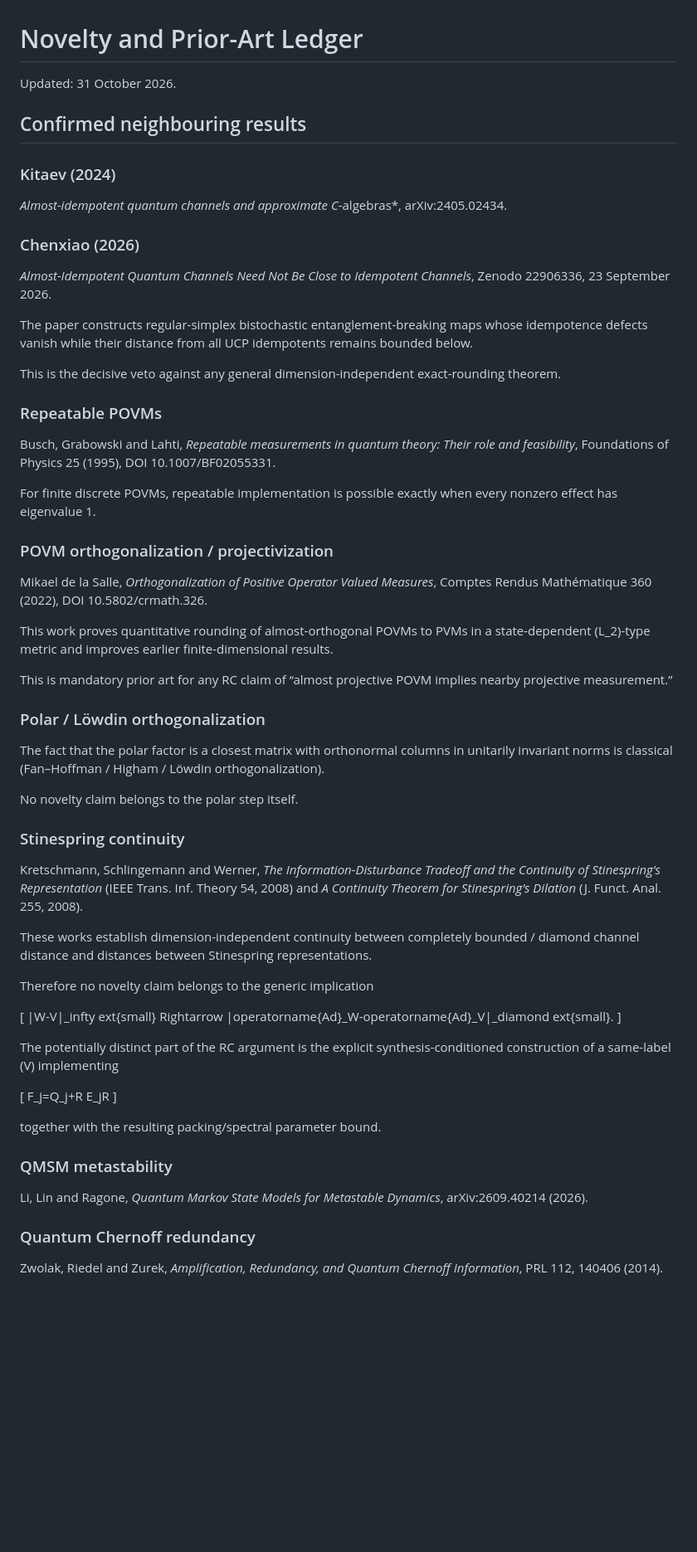
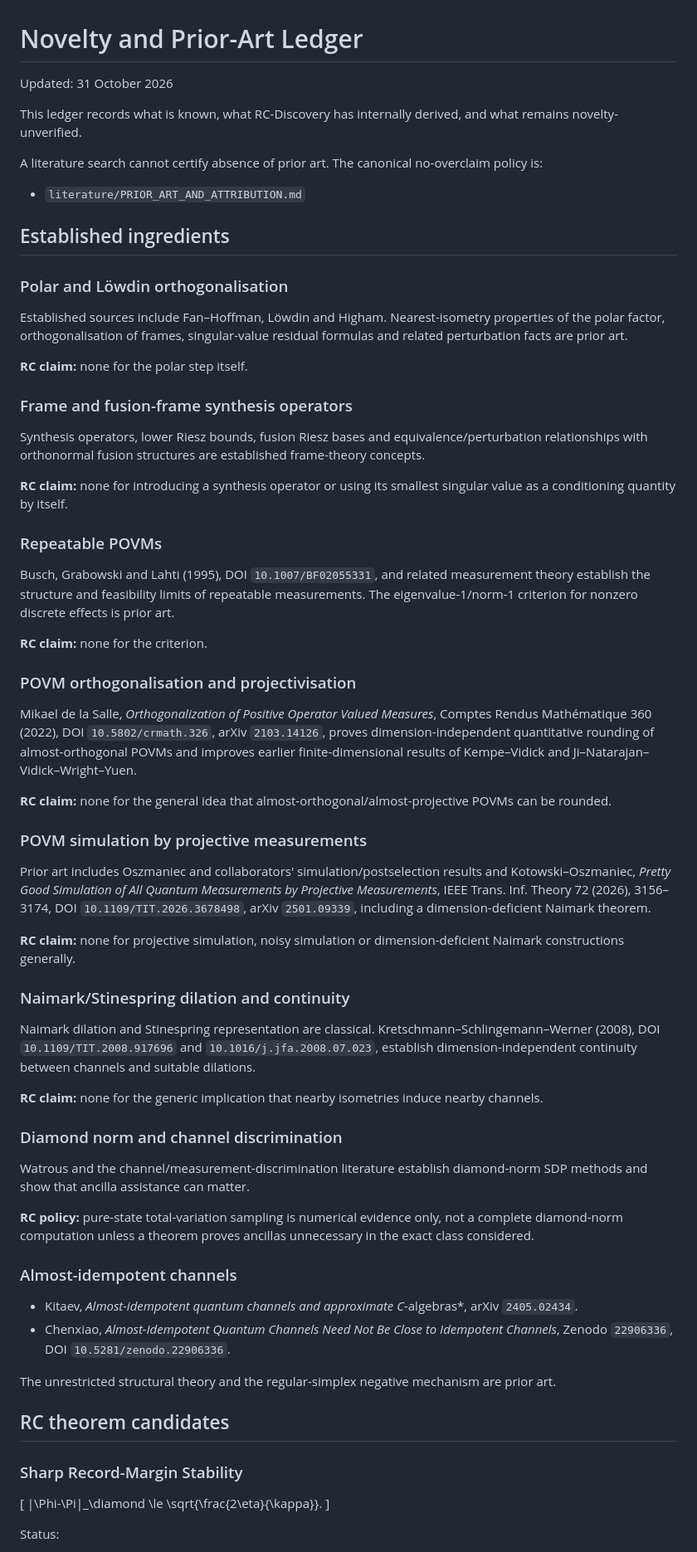
Before and after one commit to christophergardner-star/RC-Discovery, a Markdown page: literature/NOVELTY_LEDGER.md, the part around one of its changes. Shown at 83% size. GitHub-like rendering; blank space fills up the shorter version.

Commit message:
Rebuild novelty ledger after Cruxy re-merge and explicit attribution audit

```diff
--- a/literature/NOVELTY_LEDGER.md
+++ b/literature/NOVELTY_LEDGER.md
@@ -1,68 +1,73 @@
 # Novelty and Prior-Art Ledger
 
-Updated: 31 October 2026.
+Updated: 31 October 2026
 
-## Confirmed neighbouring results
+This ledger records what is known, what RC-Discovery has internally derived, and what remains novelty-unverified.
 
-### Kitaev (2024)
+A literature search cannot certify absence of prior art. The canonical no-overclaim policy is:
 
-*Almost-idempotent quantum channels and approximate C*-algebras*, arXiv:2405.02434.
+- `literature/PRIOR_ART_AND_ATTRIBUTION.md`
 
-### Chenxiao (2026)
+## Established ingredients
 
-*Almost-Idempotent Quantum Channels Need Not Be Close to Idempotent Channels*, Zenodo 22906336, 23 September 2026.
+### Polar and Löwdin orthogonalisation
 
-The paper constructs regular-simplex bistochastic entanglement-breaking maps whose idempotence defects vanish while their distance from all UCP idempotents remains bounded below.
+Established sources include Fan–Hoffman, Löwdin and Higham. Nearest-isometry properties of the polar factor, orthogonalisation of frames, singular-value residual formulas and related perturbation facts are prior art.
 
-This is the decisive veto against any general dimension-independent exact-rounding theorem.
+**RC claim:** none for the polar step itself.
+
+### Frame and fusion-frame synthesis operators
+
+Synthesis operators, lower Riesz bounds, fusion Riesz bases and equivalence/perturbation relationships with orthonormal fusion structures are established frame-theory concepts.
+
+**RC claim:** none for introducing a synthesis operator or using its smallest singular value as a conditioning quantity by itself.
 
 ### Repeatable POVMs
 
-Busch, Grabowski and Lahti, *Repeatable measurements in quantum theory: Their role and feasibility*, Foundations of Physics 25 (1995), DOI 10.1007/BF02055331.
+Busch, Grabowski and Lahti (1995), DOI `10.1007/BF02055331`, and related measurement theory establish the structure and feasibility limits of repeatable measurements. The eigenvalue-1/norm-1 criterion for nonzero discrete effects is prior art.
 
-For finite discrete POVMs, repeatable implementation is possible exactly when every nonzero effect has eigenvalue 1.
+**RC claim:** none for the criterion.
 
-### POVM orthogonalization / projectivization
+### POVM orthogonalisation and projectivisation
 
-Mikael de la Salle, *Orthogonalization of Positive Operator Valued Measures*, Comptes Rendus Mathématique 360 (2022), DOI 10.5802/crmath.326.
+Mikael de la Salle, *Orthogonalization of Positive Operator Valued Measures*, Comptes Rendus Mathématique 360 (2022), DOI `10.5802/crmath.326`, arXiv `2103.14126`, proves dimension-independent quantitative rounding of almost-orthogonal POVMs and improves earlier finite-dimensional results of Kempe–Vidick and Ji–Natarajan–Vidick–Wright–Yuen.
 
-This work proves quantitative rounding of almost-orthogonal POVMs to PVMs in a state-dependent (L_2)-type metric and improves earlier finite-dimensional results.
+**RC claim:** none for the general idea that almost-orthogonal/almost-projective POVMs can be rounded.
 
-This is mandatory prior art for any RC claim of “almost projective POVM implies nearby projective measurement.”
+### POVM simulation by projective measurements
 
-### Polar / Löwdin orthogonalization
+Prior art includes Oszmaniec and collaborators' simulation/postselection results and Kotowski–Oszmaniec, *Pretty Good Simulation of All Quantum Measurements by Projective Measurements*, IEEE Trans. Inf. Theory 72 (2026), 3156–3174, DOI `10.1109/TIT.2026.3678498`, arXiv `2501.09339`, including a dimension-deficient Naimark theorem.
 
-The fact that the polar factor is a closest matrix with orthonormal columns in unitarily invariant norms is classical (Fan–Hoffman / Higham / Löwdin orthogonalization).
+**RC claim:** none for projective simulation, noisy simulation or dimension-deficient Naimark constructions generally.
 
-No novelty claim belongs to the polar step itself.
+### Naimark/Stinespring dilation and continuity
 
-### Stinespring continuity
+Naimark dilation and Stinespring representation are classical. Kretschmann–Schlingemann–Werner (2008), DOI `10.1109/TIT.2008.917696` and `10.1016/j.jfa.2008.07.023`, establish dimension-independent continuity between channels and suitable dilations.
 
-Kretschmann, Schlingemann and Werner, *The Information-Disturbance Tradeoff and the Continuity of Stinespring's Representation* (IEEE Trans. Inf. Theory 54, 2008) and *A Continuity Theorem for Stinespring's Dilation* (J. Funct. Anal. 255, 2008).
+**RC claim:** none for the generic implication that nearby isometries induce nearby channels.
 
-These works establish dimension-independent continuity between completely bounded / diamond channel distance and distances between Stinespring representations.
+### Diamond norm and channel discrimination
 
-Therefore no novelty claim belongs to the generic implication
+Watrous and the channel/measurement-discrimination literature establish diamond-norm SDP methods and show that ancilla assistance can matter.
 
-[
-|W-V|_infty 	ext{small}
-Rightarrow
-|operatorname{Ad}_W-operatorname{Ad}_V|_diamond 	ext{small}.
-]
+**RC policy:** pure-state total-variation sampling is numerical evidence only, not a complete diamond-norm computation unless a theorem proves ancillas unnecessary in the exact class considered.
 
-The potentially distinct part of the RC argument is the explicit synthesis-conditioned construction of a same-label (V) implementing
+### Almost-idempotent channels
 
-[
-F_j=Q_j+R E_jR
-]
+- Kitaev, *Almost-idempotent quantum channels and approximate C*-algebras*, arXiv `2405.02434`.
+- Chenxiao, *Almost-Idempotent Quantum Channels Need Not Be Close to Idempotent Channels*, Zenodo `22906336`, DOI `10.5281/zenodo.22906336`.
 
-together with the resulting packing/spectral parameter bound.
+The unrestricted structural theory and the regular-simplex negative mechanism are prior art.
 
-### QMSM metastability
+## RC theorem candidates
 
-Li, Lin and Ragone, *Quantum Markov State Models for Metastable Dynamics*, arXiv:2609.40214 (2026).
+### Sharp Record-Margin Stability
 
-### Quantum Chernoff redundancy
+\[
+\|\Phi-\Pi\|_\diamond
+\le
+\sqrt{\frac{2\eta}{\kappa}}.
+\]
 
-Zwolak, Riedel and Zurek, *Amplification, Redundancy, and Quantum Chernoff Information*, PRL 112, 140406 (2014).
+Status:
 
```
Also changed, not shown: other parts of literature/NOVELTY_LEDGER.md (+101 -136 lines).
